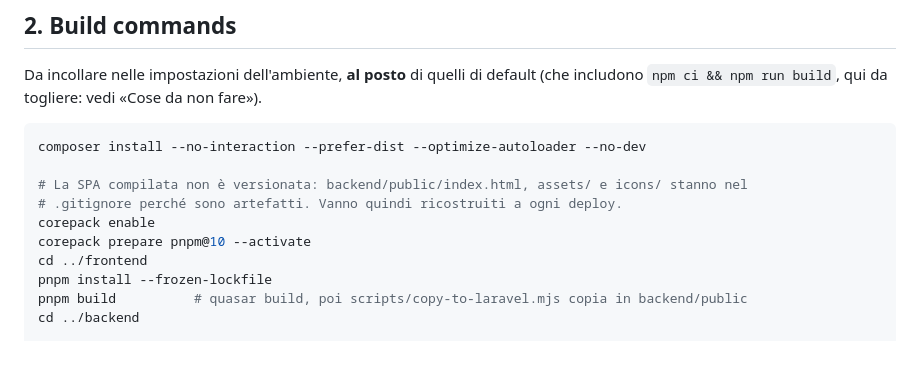
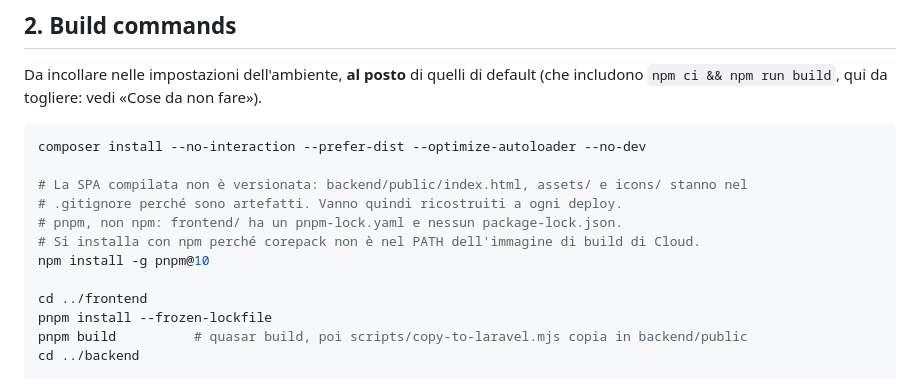
Before and after one commit to AleAlle62/RalSimulator, a Markdown page: DEPLOY.md, the part around the change. GitHub-like rendering; blank space fills up the shorter version.

Commit message:
DEPLOY.md: pnpm si installa con npm, corepack non c'è
L'immagine di build di Laravel Cloud non ha corepack nel PATH: il primo build
è morto su "corepack: command not found". npm invece c'è, e il runner
predispone già npm_config_store_dir=/tmp/pnpm-store, quindi
`npm install -g pnpm@10` è la strada giusta.

Co-Authored-By: Claude <noreply@anthropic.com>
Claude-Session: https://claude.ai/code/session_01EfQC4RcxaiUBbb4DtVmZ1b

```diff
--- a/DEPLOY.md
+++ b/DEPLOY.md
@@ -44,8 +44,10 @@ composer install --no-interaction --prefer-dist --optimize-autoloader --no-dev
 
 # La SPA compilata non è versionata: backend/public/index.html, assets/ e icons/ stanno nel
 # .gitignore perché sono artefatti. Vanno quindi ricostruiti a ogni deploy.
-corepack enable
-corepack prepare pnpm@10 --activate
+# pnpm, non npm: frontend/ ha un pnpm-lock.yaml e nessun package-lock.json.
+# Si installa con npm perché corepack non è nel PATH dell'immagine di build di Cloud.
+npm install -g pnpm@10
+
 cd ../frontend
 pnpm install --frozen-lockfile
 pnpm build          # quasar build, poi scripts/copy-to-laravel.mjs copia in backend/public
```
